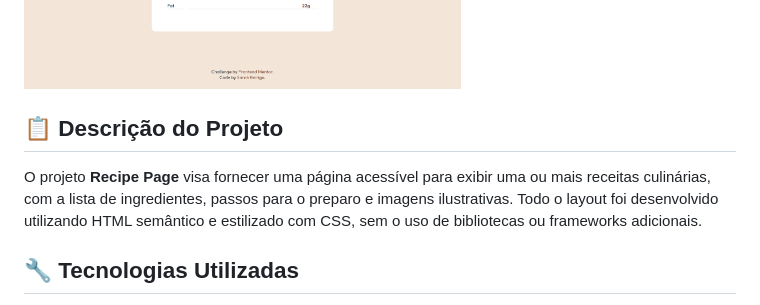
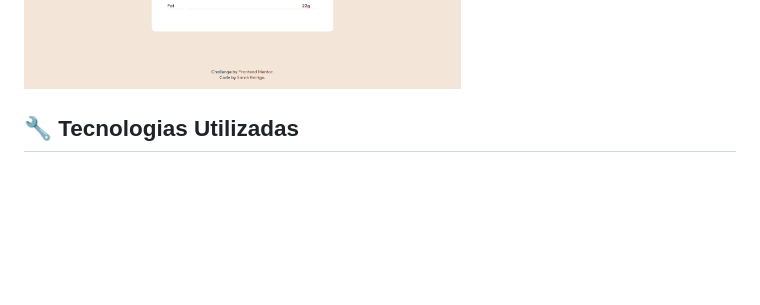
Before and after one commit to sarahbeirigo/recipe-page, a Markdown page: README.md, the part around the change. Drawn GitHub-style; blank space fills up the shorter version.

```diff
--- a/README.md
+++ b/README.md
@@ -10,10 +10,6 @@ Esta é uma solução para o desafio [Recipe Page no Frontend Mentor](https://ww
 🍽️ **Projeto de Página de Receita** é um projeto simples e responsivo de página de receitas desenvolvido utilizando HTML e CSS. O foco é exibir receitas de forma organizada e visualmente atraente, destacando o layout limpo e as boas práticas de design front-end.
 
 ![Recipe Page Preview](./assets/images/preview.png) <!-- Substitua pela URL correta da imagem de pré-visualização -->
-
-## 📋 Descrição do Projeto
-
-O projeto **Recipe Page** visa fornecer uma página acessível para exibir uma ou mais receitas culinárias, com a lista de ingredientes, passos para o preparo e imagens ilustrativas. Todo o layout foi desenvolvido utilizando HTML semântico e estilizado com CSS, sem o uso de bibliotecas ou frameworks adicionais.
 
 ## 🔧 Tecnologias Utilizadas
 
```
